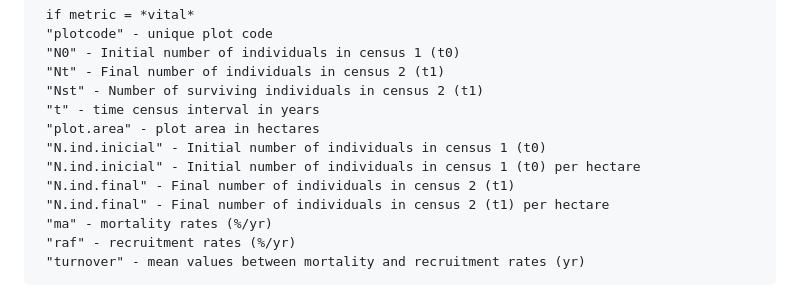
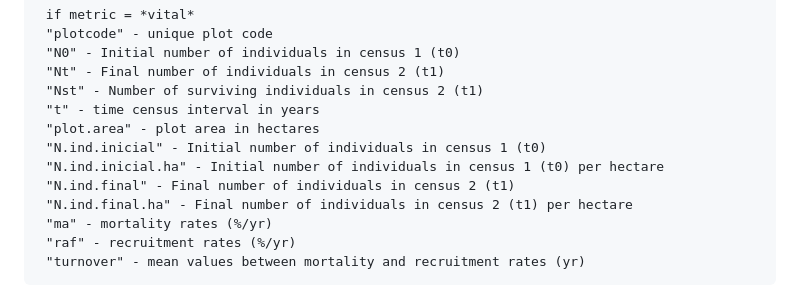
Before and after one commit to kmbordin/forest_structure_and_dynamics, a Markdown page: README.md, the part around the change. Drawn GitHub-style.

```diff
--- a/README.md
+++ b/README.md
@@ -145,9 +145,9 @@ Description: calculates demographic rates (recruitment, mortality, turnover, ind
  "t" - time census interval in years
  "plot.area" - plot area in hectares
  "N.ind.inicial" - Initial number of individuals in census 1 (t0)
- "N.ind.inicial" - Initial number of individuals in census 1 (t0) per hectare
+ "N.ind.inicial.ha" - Initial number of individuals in census 1 (t0) per hectare
  "N.ind.final" - Final number of individuals in census 2 (t1)
- "N.ind.final" - Final number of individuals in census 2 (t1) per hectare
+ "N.ind.final.ha" - Final number of individuals in census 2 (t1) per hectare
  "ma" - mortality rates (%/yr)
  "raf" - recruitment rates (%/yr)
  "turnover" - mean values between mortality and recruitment rates (yr)
```
